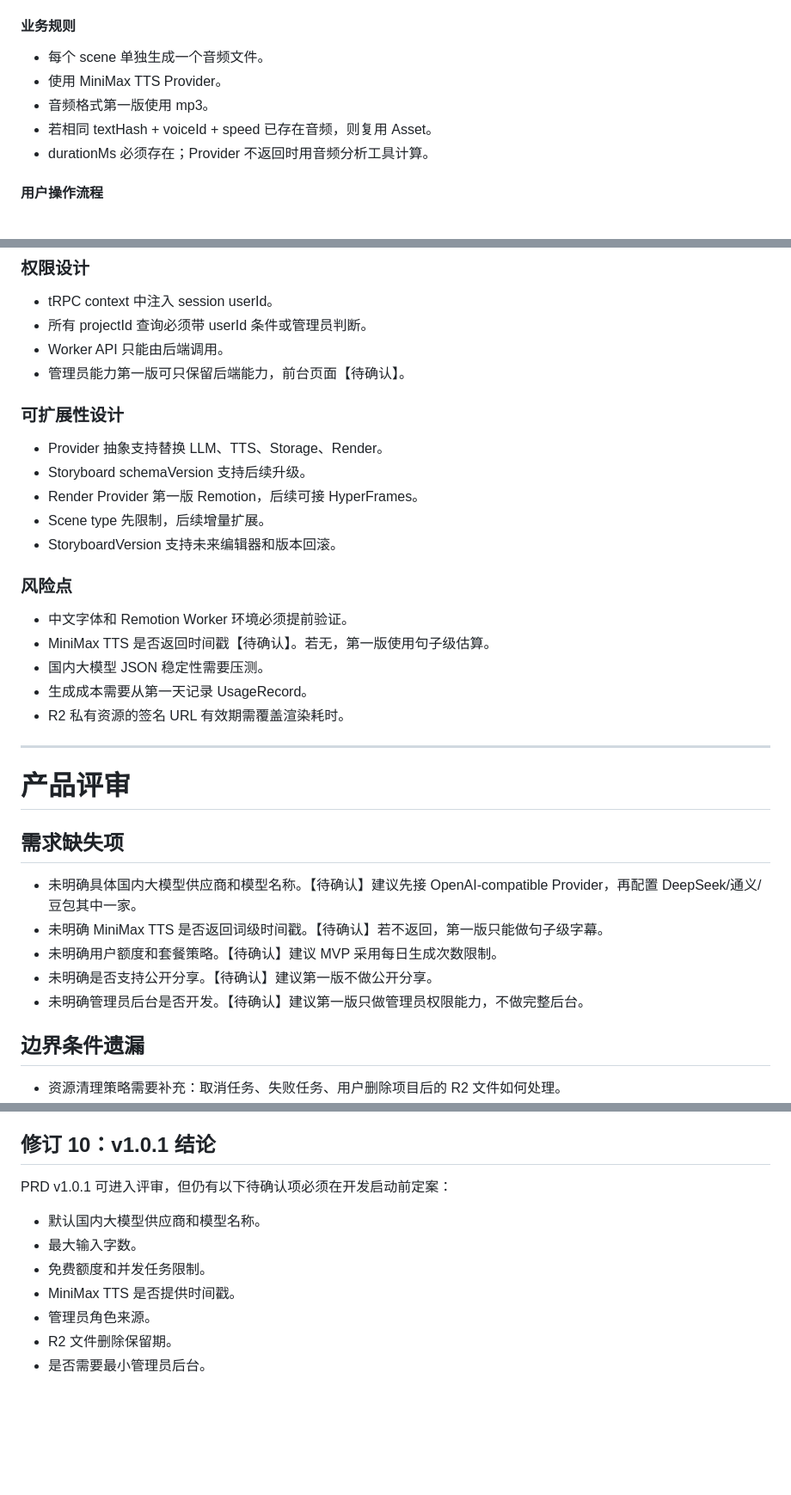
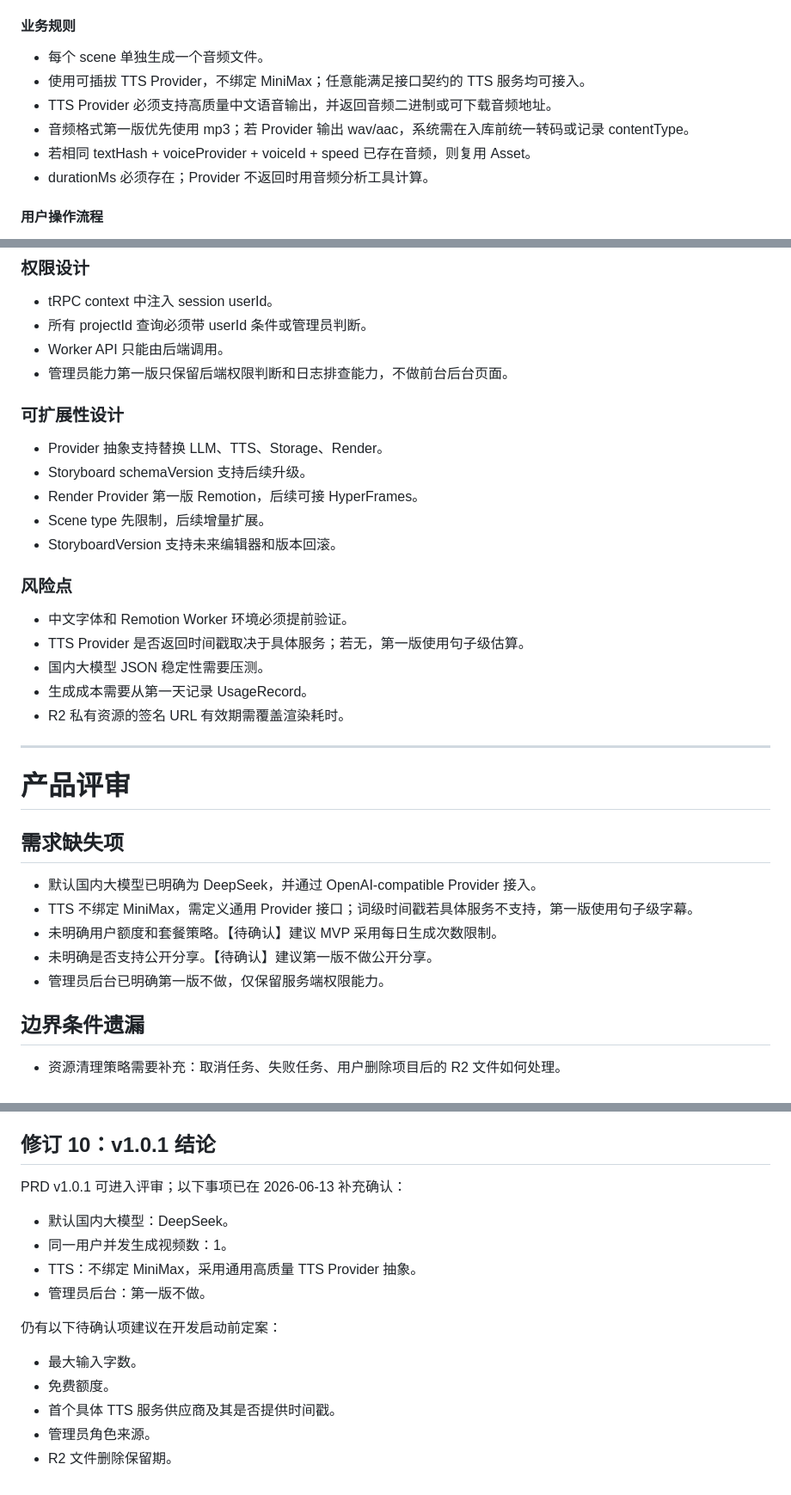
Before and after one commit to H-1234-S/Note, a Markdown page: 项目/Volcano/PRD_AI文本转PPT微课视频平台.md, 3 parts joined by grey strips. Shown at 86% size. GitHub-like rendering; blank space fills up the shorter version.

```diff
--- a/项目/Volcano/PRD_AI文本转PPT微课视频平台.md
+++ b/项目/Volcano/PRD_AI文本转PPT微课视频平台.md
@@ -645,9 +653,10 @@ stateDiagram-v2
 #### 业务规则
 
 - 每个 scene 单独生成一个音频文件。
-- 使用 MiniMax TTS Provider。
-- 音频格式第一版使用 mp3。
-- 若相同 textHash + voiceId + speed 已存在音频，则复用 Asset。
+- 使用可插拔 TTS Provider，不绑定 MiniMax；任意能满足接口契约的 TTS 服务均可接入。
+- TTS Provider 必须支持高质量中文语音输出，并返回音频二进制或可下载音频地址。
+- 音频格式第一版优先使用 mp3；若 Provider 输出 wav/aac，系统需在入库前统一转码或记录 contentType。
+- 若相同 textHash + voiceProvider + voiceId + speed 已存在音频，则复用 Asset。
 - durationMs 必须存在；Provider 不返回时用音频分析工具计算。
 
 #### 用户操作流程
@@ -1809,7 +1819,7 @@ Task：
 - tRPC context 中注入 session userId。
 - 所有 projectId 查询必须带 userId 条件或管理员判断。
 - Worker API 只能由后端调用。
-- 管理员能力第一版可只保留后端能力，前台页面【待确认】。
+- 管理员能力第一版只保留后端权限判断和日志排查能力，不做前台后台页面。
 
 ### 可扩展性设计
 
@@ -1822,7 +1832,7 @@ Task：
 ### 风险点
 
 - 中文字体和 Remotion Worker 环境必须提前验证。
-- MiniMax TTS 是否返回时间戳【待确认】。若无，第一版使用句子级估算。
+- TTS Provider 是否返回时间戳取决于具体服务；若无，第一版使用句子级估算。
 - 国内大模型 JSON 稳定性需要压测。
 - 生成成本需要从第一天记录 UsageRecord。
 - R2 私有资源的签名 URL 有效期需覆盖渲染耗时。
@@ -1833,11 +1843,11 @@ Task：
 
 ## 需求缺失项
 
-- 未明确具体国内大模型供应商和模型名称。【待确认】建议先接 OpenAI-compatible Provider，再配置 DeepSeek/通义/豆包其中一家。
-- 未明确 MiniMax TTS 是否返回词级时间戳。【待确认】若不返回，第一版只能做句子级字幕。
+- 默认国内大模型已明确为 DeepSeek，并通过 OpenAI-compatible Provider 接入。
+- TTS 不绑定 MiniMax，需定义通用 Provider 接口；词级时间戳若具体服务不支持，第一版使用句子级字幕。
 - 未明确用户额度和套餐策略。【待确认】建议 MVP 采用每日生成次数限制。
 - 未明确是否支持公开分享。【待确认】建议第一版不做公开分享。
-- 未明确管理员后台是否开发。【待确认】建议第一版只做管理员权限能力，不做完整后台。
+- 管理员后台已明确第一版不做，仅保留服务端权限能力。
 
 ## 边界条件遗漏
 
@@ -2005,12 +2015,17 @@ QA 必须覆盖：
 
 ## 修订 10：v1.0.1 结论
 
-PRD v1.0.1 可进入评审，但仍有以下待确认项必须在开发启动前定案：
-
-- 默认国内大模型供应商和模型名称。
+PRD v1.0.1 可进入评审；以下事项已在 2026-06-13 补充确认：
+
+- 默认国内大模型：DeepSeek。
+- 同一用户并发生成视频数：1。
+- TTS：不绑定 MiniMax，采用通用高质量 TTS Provider 抽象。
+- 管理员后台：第一版不做。
+
+仍有以下待确认项建议在开发启动前定案：
+
 - 最大输入字数。
-- 免费额度和并发任务限制。
-- MiniMax TTS 是否提供时间戳。
+- 免费额度。
+- 首个具体 TTS 服务供应商及其是否提供时间戳。
 - 管理员角色来源。
 - R2 文件删除保留期。
-- 是否需要最小管理员后台。
```
Also changed, not shown: other parts of 项目/Volcano/PRD_AI文本转PPT微课视频平台.md (+31 -22 lines).
